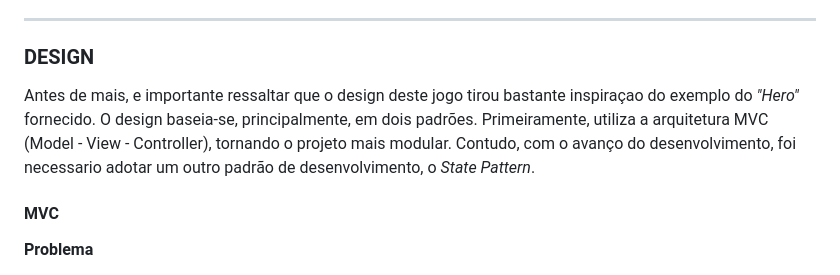
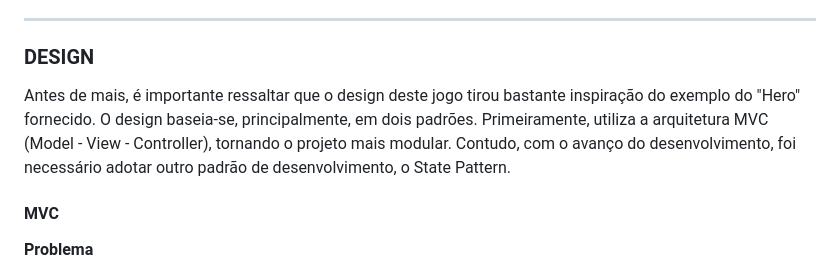
Before and after one commit to casemiromjm/alphasquad, a Markdown page: docs/final_report.md, the part around the change. GitHub-like rendering.

Commit message:
Report update

```diff
--- a/docs/final_report.md
+++ b/docs/final_report.md
@@ -128,8 +128,8 @@ Apesar de todas as *features* inicialmente planeadas terem sido implementadas, s
 ---
 ### DESIGN
 
-Antes de mais, e importante ressaltar que o design deste jogo tirou bastante inspiraçao do exemplo do *"Hero"* fornecido.
-O design baseia-se, principalmente, em dois padrões. Primeiramente, utiliza a arquitetura MVC (Model - View - Controller), tornando o projeto mais modular. Contudo, com o avanço do desenvolvimento, foi necessario adotar um outro padrão de desenvolvimento, o *State Pattern*.
+Antes de mais, é importante ressaltar que o design deste jogo tirou bastante inspiração do exemplo do "Hero" fornecido.
+O design baseia-se, principalmente, em dois padrões. Primeiramente, utiliza a arquitetura MVC (Model - View - Controller), tornando o projeto mais modular. Contudo, com o avanço do desenvolvimento, foi necessário adotar outro padrão de desenvolvimento, o State Pattern.
 
 #### MVC
 **Problema**
```
